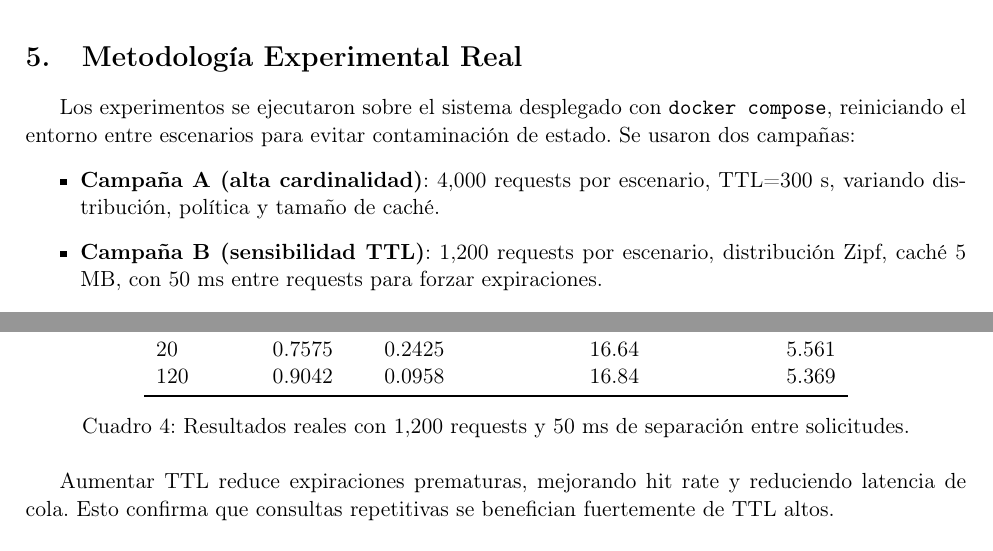
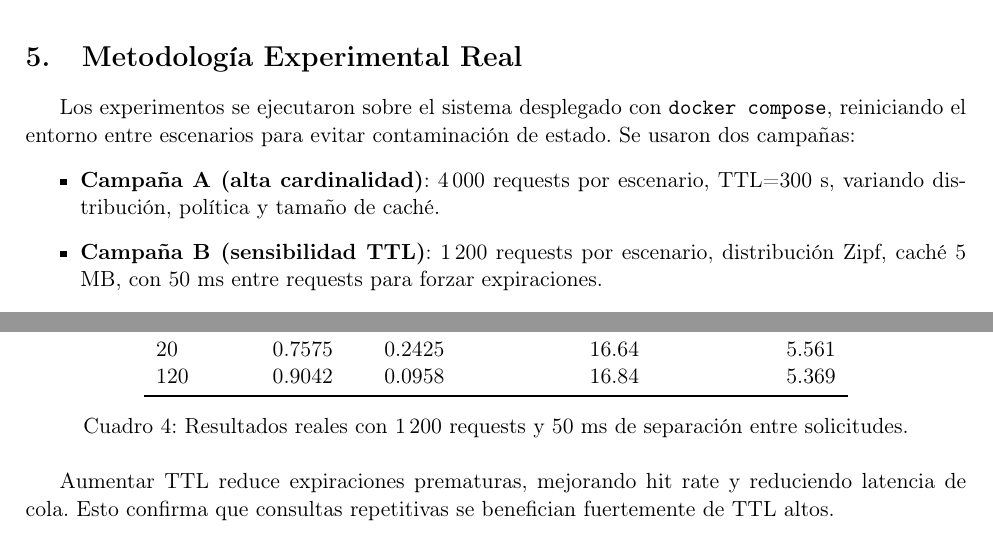
Before and after one commit to me1kimu/T1distribuido, a LaTeX document (informe/informe_tecnico.tex): two parts of pages 2 and 3 of 4, joined at a grey line, cut so that both start at the same text. Compiled offline with pdfLaTeX.

Commit message:
Ajustar formato numérico del informe experimental
Agent-Logs-Url: https://github.com/me1kimu/T1distribuido/sessions/1b1e3fd3-919d-4433-8efb-fe91eeab7056

Co-authored-by: me1kimu <58797280+me1kimu@users.noreply.github.com>

```diff
--- a/informe/informe_tecnico.tex
+++ b/informe/informe_tecnico.tex
@@ -52,8 +52,8 @@ Se registran: hit rate, miss rate, throughput, latencias p50/p95, tasa de evicci
 Los experimentos se ejecutaron sobre el sistema desplegado con \texttt{docker compose}, reiniciando el entorno entre escenarios para evitar contaminación de estado.
 Se usaron dos campañas:
 \begin{itemize}
-  \item \textbf{Campaña A (alta cardinalidad)}: 4{,}000 requests por escenario, TTL=300 s, variando distribución, política y tamaño de caché.
-  \item \textbf{Campaña B (sensibilidad TTL)}: 1{,}200 requests por escenario, distribución Zipf, caché 5 MB, con 50 ms entre requests para forzar expiraciones.
+  \item \textbf{Campaña A (alta cardinalidad)}: 4\,000 requests por escenario, TTL=300 s, variando distribución, política y tamaño de caché.
+  \item \textbf{Campaña B (sensibilidad TTL)}: 1\,200 requests por escenario, distribución Zipf, caché 5 MB, con 50 ms entre requests para forzar expiraciones.
 \end{itemize}
 Las métricas se obtuvieron desde \texttt{/summary} del servicio de métricas al finalizar cada corrida.
 
@@ -121,7 +121,7 @@ TTL (s) & Hit rate & Miss rate & Throughput (qps) & Latencia p95 (ms) \\
 120 & 0.9042 & 0.0958 & 16.84 & 5.369 \\
 \bottomrule
 \end{tabular}
-\caption{Resultados reales con 1,200 requests y 50 ms de separación entre solicitudes.}
+\caption{Resultados reales con 1\,200 requests y 50 ms de separación entre solicitudes.}
 \end{table}
 
 Aumentar TTL reduce expiraciones prematuras, mejorando hit rate y reduciendo latencia de cola. Esto confirma que consultas repetitivas se benefician fuertemente de TTL altos.
```
